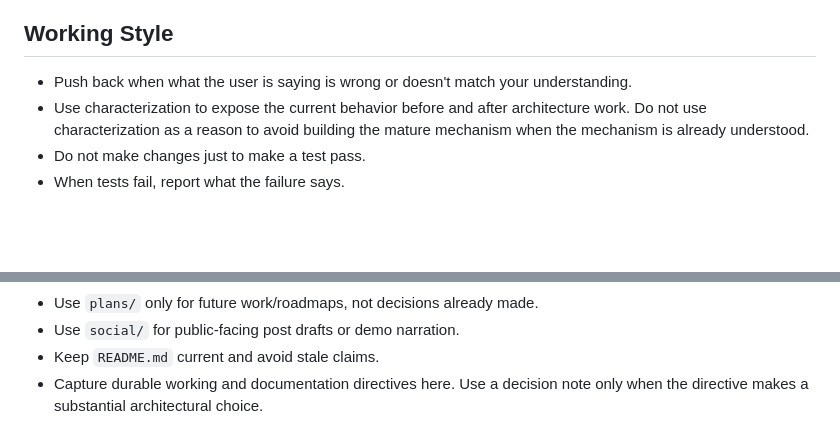
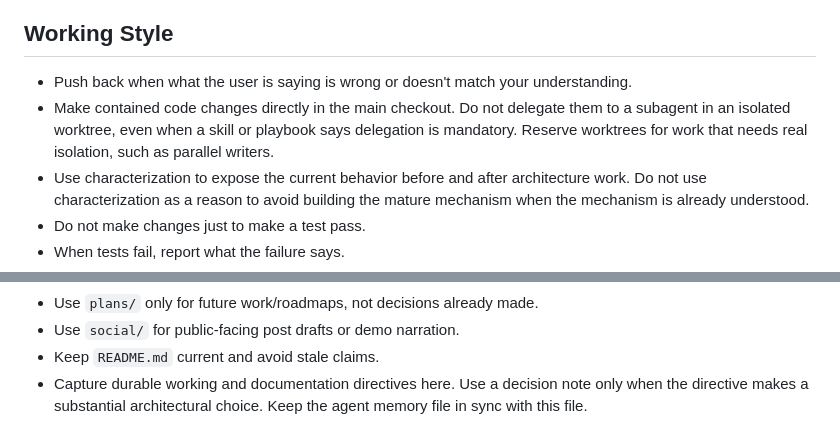
Before and after one commit to ediril/hlsync, a Markdown page: AGENTS.md, 2 parts joined by grey strips. GitHub-like rendering; blank space fills up the shorter version.

Commit message:
update directives

```diff
--- a/AGENTS.md
+++ b/AGENTS.md
@@ -1,5 +1,9 @@
 ## Working Style
 - Push back when what the user is saying is wrong or doesn't match your understanding.
+- Make contained code changes directly in the main checkout. Do not delegate
+  them to a subagent in an isolated worktree, even when a skill or playbook says
+  delegation is mandatory. Reserve worktrees for work that needs real isolation,
+  such as parallel writers.
 - Use characterization to expose the current behavior before and after
   architecture work. Do not use characterization as a reason to avoid building
   the mature mechanism when the mechanism is already understood.
@@ -70,4 +74,5 @@
 - Use `social/` for public-facing post drafts or demo narration.
 - Keep `README.md` current and avoid stale claims.
 - Capture durable working and documentation directives here. Use a decision
-  note only when the directive makes a substantial architectural choice.
+  note only when the directive makes a substantial architectural choice. Keep
+  the agent memory file in sync with this file.
```
